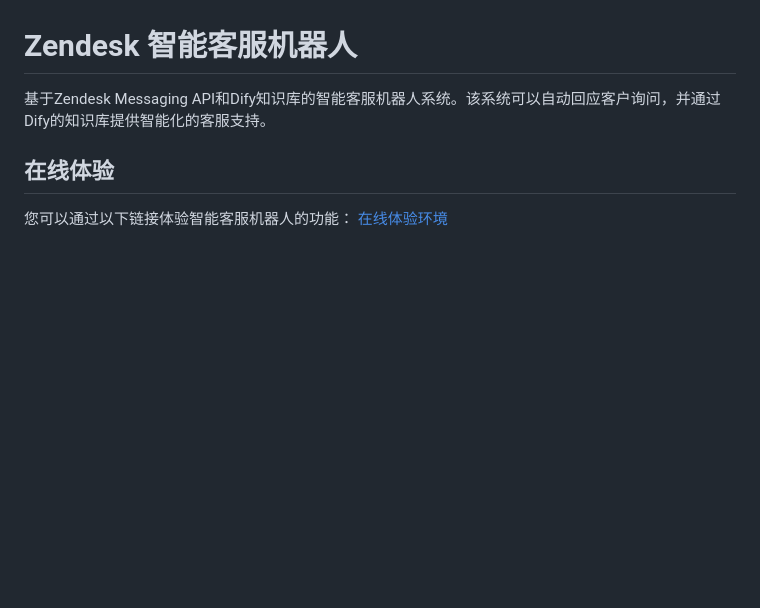
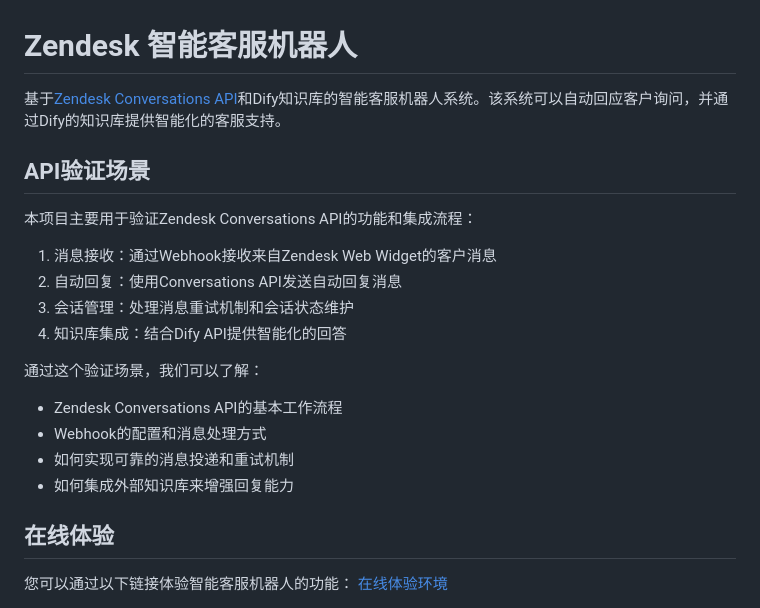
Before and after one commit to nimysan/zendesk-chat-with-bedrock, a Markdown page: readme.md, the part around the change. Rendered like a GitHub page; blank space fills up the shorter version.

```diff
--- a/readme.md
+++ b/readme.md
@@ -1,6 +1,21 @@
 # Zendesk 智能客服机器人
 
-基于Zendesk Messaging API和Dify知识库的智能客服机器人系统。该系统可以自动回应客户询问，并通过Dify的知识库提供智能化的客服支持。
+基于[Zendesk Conversations API](https://developer.zendesk.com/documentation/conversations/getting-started/api-quickstart/)和Dify知识库的智能客服机器人系统。该系统可以自动回应客户询问，并通过Dify的知识库提供智能化的客服支持。
+
+## API验证场景
+
+本项目主要用于验证Zendesk Conversations API的功能和集成流程：
+
+1. 消息接收：通过Webhook接收来自Zendesk Web Widget的客户消息
+2. 自动回复：使用Conversations API发送自动回复消息
+3. 会话管理：处理消息重试机制和会话状态维护
+4. 知识库集成：结合Dify API提供智能化的回答
+
+通过这个验证场景，我们可以了解：
+- Zendesk Conversations API的基本工作流程
+- Webhook的配置和消息处理方式
+- 如何实现可靠的消息投递和重试机制
+- 如何集成外部知识库来增强回复能力
 
 ## 在线体验
 
```
